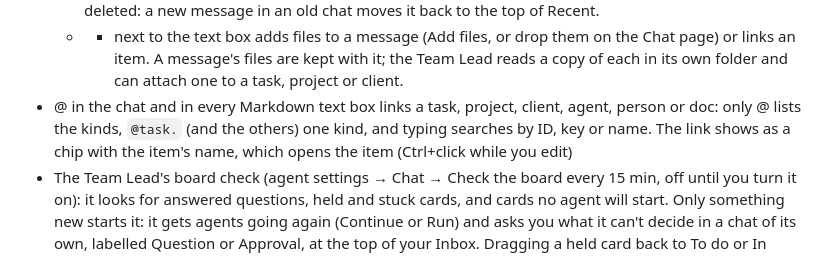
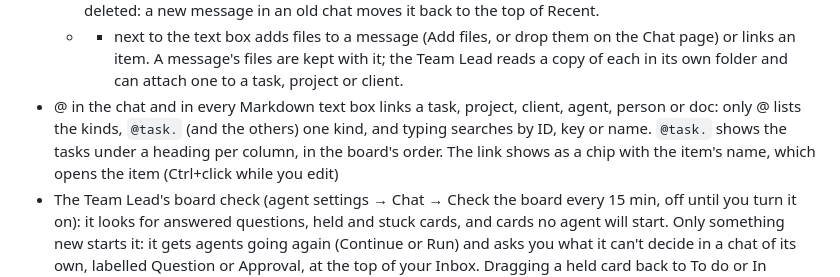
Before and after one commit to Yotech-AI/gizai, a Markdown page: README.md, the part around the change. GitHub-like rendering.

Commit message:
README: @task. shows the tasks under a heading per column
Co-Authored-By: Claude Opus 5.5 <noreply@anthropic.com>

```diff
--- a/README.md
+++ b/README.md
@@ -146,7 +146,7 @@ Tools for agents: web search, fetching pages, a hidden browser for testing web p
   - Messages you send while the Team Lead answers wait in a queue and go together when the answer is done. After a stopped or failed answer they wait for Send now.
   - Recent shows the 30 chats with the newest activity. Archive, under the list, shows every chat, newest first, and searches their titles and the messages you and the Team Lead wrote. No chat is hidden or deleted: a new message in an old chat moves it back to the top of Recent.
   - + next to the text box adds files to a message (Add files, or drop them on the Chat page) or links an item. A message's files are kept with it; the Team Lead reads a copy of each in its own folder and can attach one to a task, project or client.
-- @ in the chat and in every Markdown text box links a task, project, client, agent, person or doc: only @ lists the kinds, `@task.` (and the others) one kind, and typing searches by ID, key or name. The link shows as a chip with the item's name, which opens the item (Ctrl+click while you edit)
+- @ in the chat and in every Markdown text box links a task, project, client, agent, person or doc: only @ lists the kinds, `@task.` (and the others) one kind, and typing searches by ID, key or name. `@task.` shows the tasks under a heading per column, in the board's order. The link shows as a chip with the item's name, which opens the item (Ctrl+click while you edit)
 - The Team Lead's board check (agent settings → Chat → Check the board every 15 min, off until you turn it on): it looks for answered questions, held and stuck cards, and cards no agent will start. Only something new starts it: it gets agents going again (Continue or Run) and asks you what it can't decide in a chat of its own, labelled Question or Approval, at the top of your Inbox. Dragging a held card back to To do or In progress takes the hold off
 - The Team Lead reads its own read-only copy of each active project's code (`<data dir>/code/<KEY>`, a worktree without a branch), kept at the commit a new card starts from and refreshed before each answer; your own checkouts are never passed to it
 - When a project's linked folder has dependencies behind main (`vendor/` or `node_modules/` missing, or a lock file that differs from main's), the Team Lead tells you what an update would do and, after your yes, updates it: a fast-forward to main (switching branch only if you agreed), then `composer install` or `npm ci`, never a merge, reset or the setup command
```
